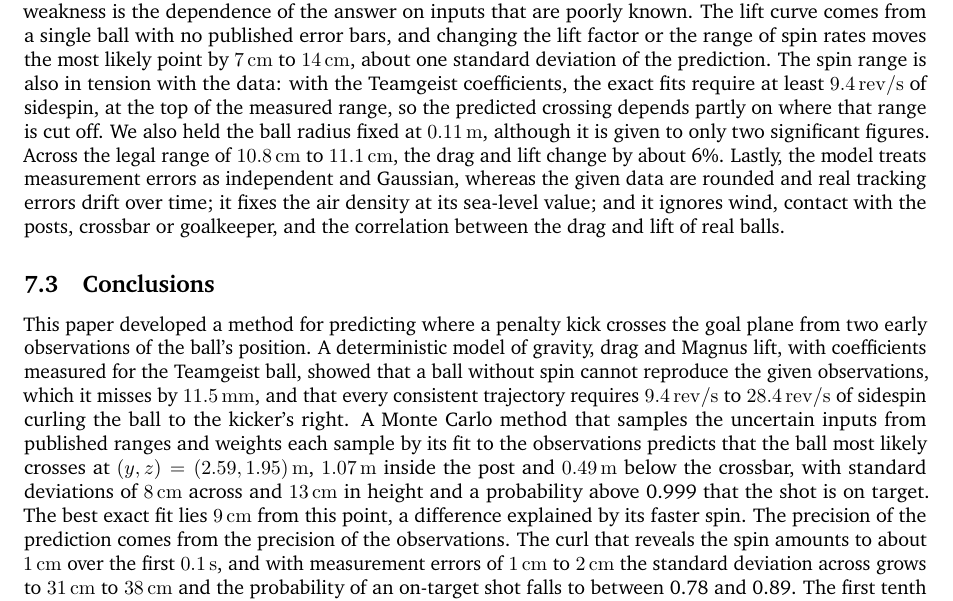
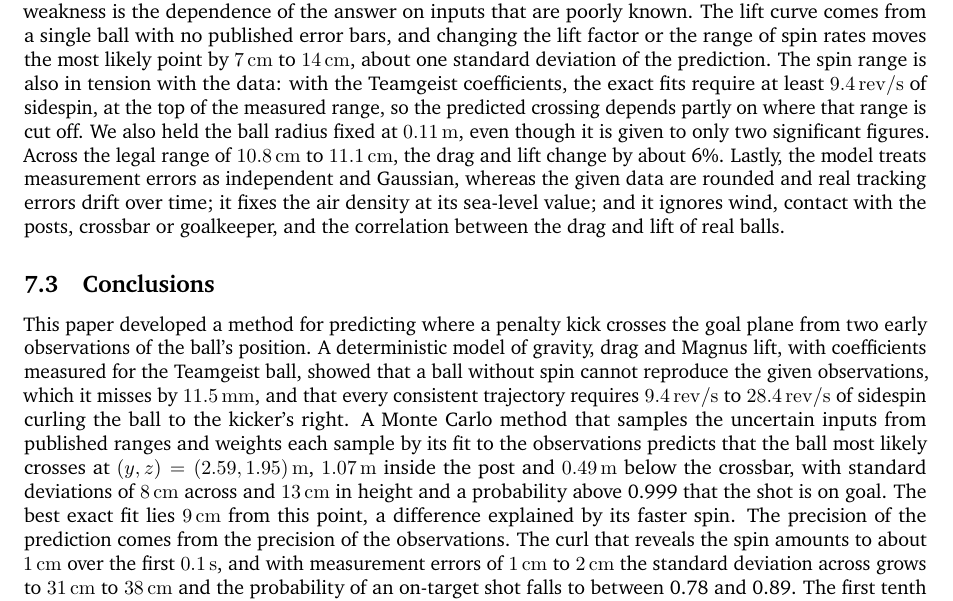
Before and after one commit to logan-kr/UPC_Soccer, a LaTeX document (main.tex): part of page 20 of 25, cut so that both start at the same text. Compiled offline with pdfLaTeX.

Commit message:
Updates from Overleaf

```diff
--- a/main.tex
+++ b/main.tex
@@ -1419,7 +1419,7 @@ prediction. The spin range is also in tension with the data: with the
 Teamgeist coefficients, the exact fits require at least
 \SI{9.4}{\rev\per\second} of sidespin, at the top of the measured range, so
 the predicted crossing depends partly on where that range is cut off. We
-also held the ball radius fixed at \SI{0.11}{\metre}, although it is given to
+also held the ball radius fixed at \SI{0.11}{\metre}, even though it is given to
 only two significant figures. Across the legal range of
 \SIrange{10.8}{11.1}{\centi\metre}, the drag and lift change by about 6\%. Lastly, the model treats measurement
 errors as independent and Gaussian, whereas the given data are rounded and
@@ -1442,7 +1442,7 @@ predicts that the ball most likely crosses at
 $(y, z) = (2.59, 1.95)$\,\si{\metre}, \SI{1.07}{\metre} inside the post and
 \SI{0.49}{\metre} below the crossbar, with standard deviations of
 \SI{8}{\centi\metre} across and \SI{13}{\centi\metre} in height and a
-probability above 0.999 that the shot is on target. The best exact fit lies
+probability above 0.999 that the shot is on goal. The best exact fit lies
 \SI{9}{\centi\metre} from this point, a difference explained by its faster
 spin. The precision of the prediction
 comes from the precision of the observations. The curl that reveals the spin
```
